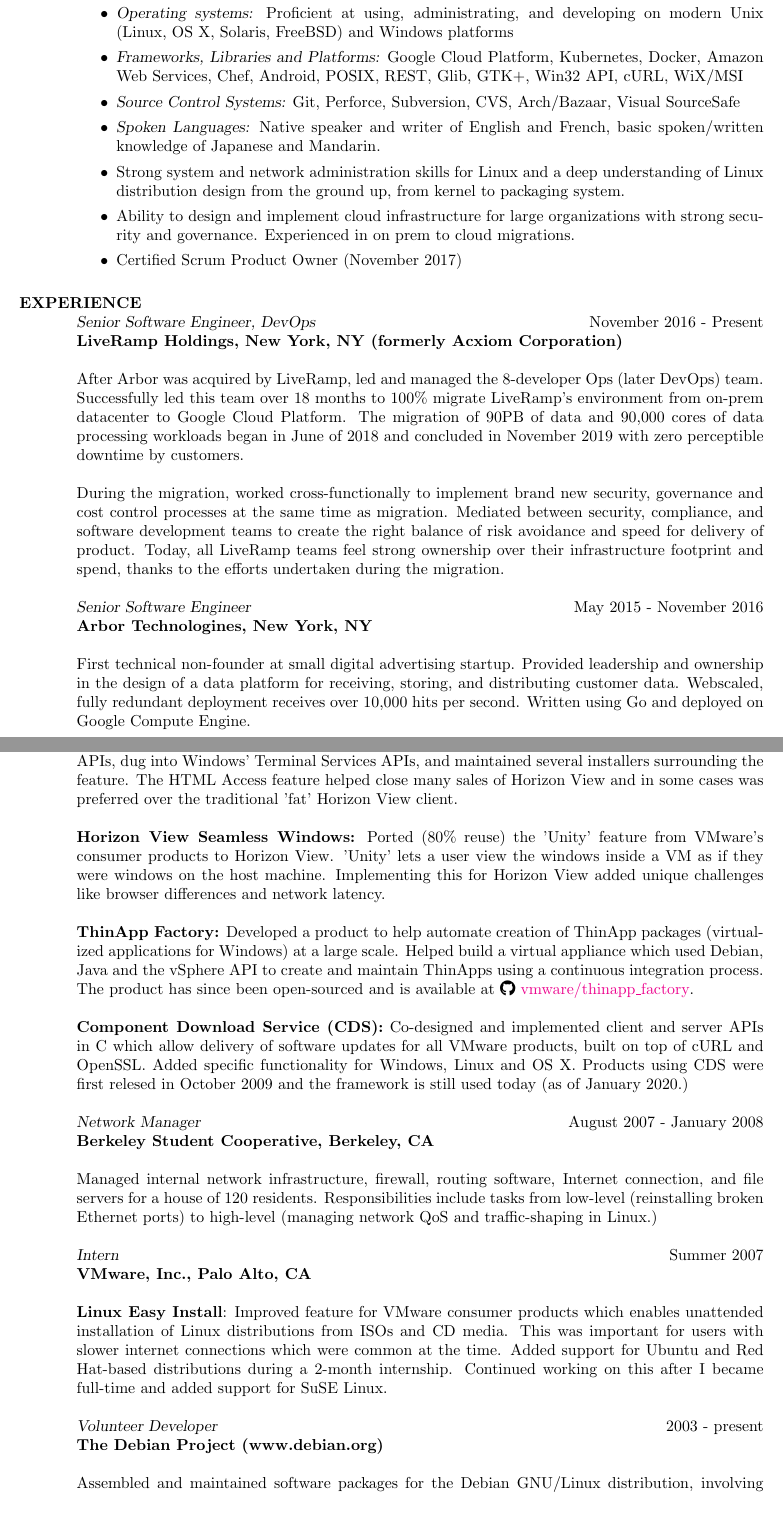
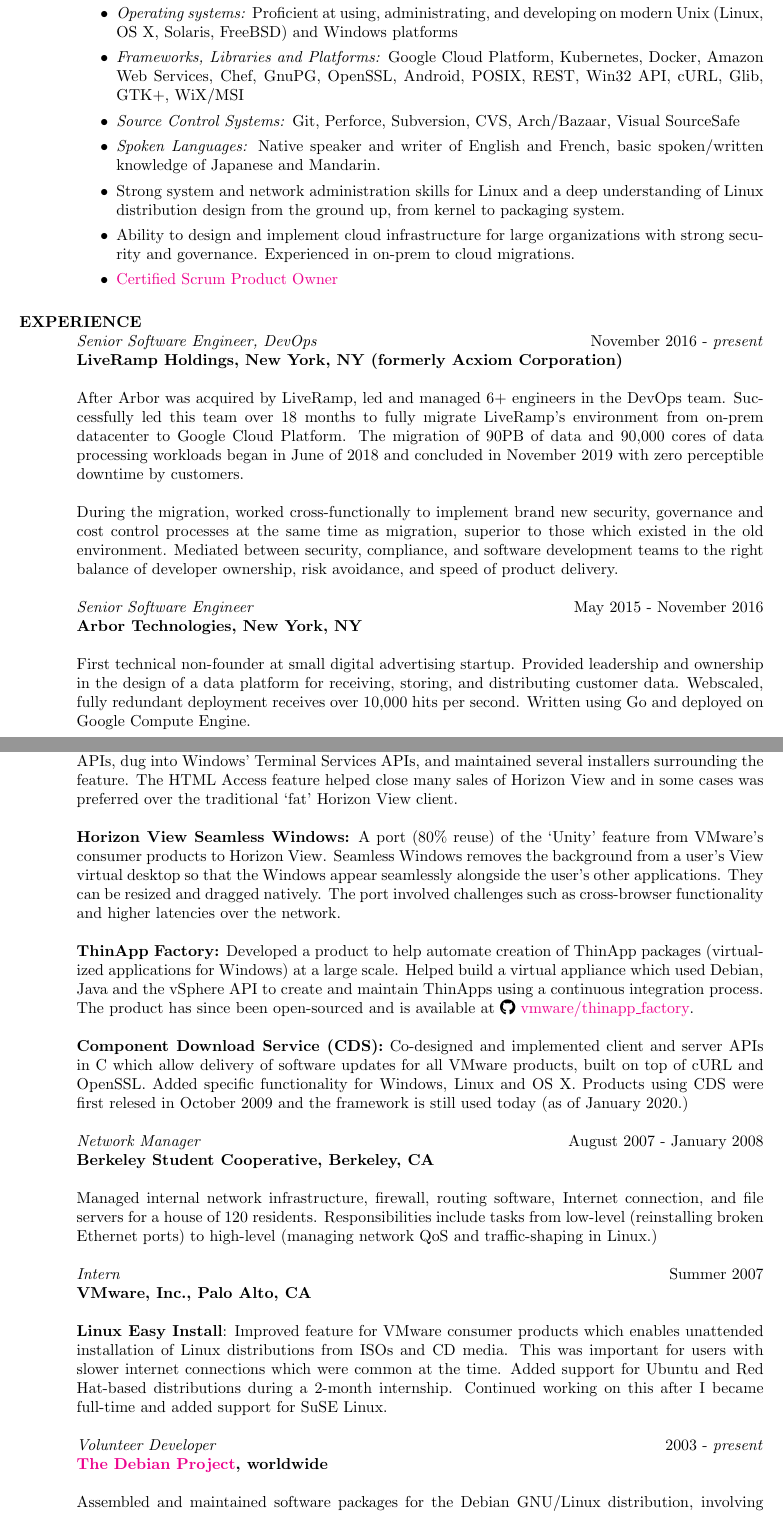
Before and after one commit to joshk0/resume, a LaTeX CV (resume.tex): two parts of pages 1 and 2 of 2, joined at a grey line, cut so that both start at the same text. Compiled offline with pdfLaTeX.

Commit message:
allow configuration to pass

```diff
--- a/resume.tex
+++ b/resume.tex
@@ -34 +29,0 @@
-\item {\sl Operating systems:}
@@ -35,11 +33,12 @@
+\item \textit{Operating systems:}
   Proficient at using, administrating, and developing on modern Unix (Linux,
   OS X, Solaris, FreeBSD) and Windows platforms
-\item {\sl Frameworks, Libraries and Platforms:}
+\item \textit{Frameworks, Libraries and Platforms:}
   Google Cloud Platform, Kubernetes, Docker, Amazon Web Services, Chef,
-  Android, POSIX, REST, Glib, GTK+, Win32 API, cURL, WiX/MSI
-\item {\sl Source Control Systems:}
+  GnuPG, OpenSSL, Android, POSIX, REST, Win32 API, cURL, Glib, GTK+, WiX/MSI
+\item \textit{Source Control Systems:}
   Git, Perforce, Subversion, CVS, Arch/Bazaar, Visual SourceSafe
-\item {\sl Spoken Languages:}
+\item \textit{Spoken Languages:}
   Native speaker and writer of English and French,
   basic spoken/written knowledge of Japanese and Mandarin.
 \item Strong system and network administration skills for Linux and a
@@ -47,31 +46,30 @@
   kernel to packaging system.
 \item Ability to design and implement cloud infrastructure for large
   organizations with strong security and governance. Experienced in
-  on prem to cloud migrations.
-\item Certified Scrum Product Owner (November 2017)
+  on-prem to cloud migrations.
+\item \href{http://bcert.me/sfcqbkgtf}{Certified Scrum Product Owner}
 \end{itemize}
 
 \section{EXPERIENCE}
-{\sl Senior Software Engineer, DevOps} \hfill November 2016 - Present \\
+\textit{Senior Software Engineer, DevOps} \hfill November 2016 - \textit{present} \\
 \textbf{LiveRamp Holdings, New York, NY (formerly Acxiom Corporation)}
 
-  After Arbor was acquired by LiveRamp, led and managed the 8-developer
-  Ops (later DevOps) team. Successfully led this team over 18 months to
-  100\% migrate LiveRamp's environment from on-prem datacenter to Google
-  Cloud Platform. The migration of 90PB of data and 90,000 cores of data
+  After Arbor was acquired by LiveRamp, led and managed 6+ engineers in
+  the DevOps team. Successfully led this team over 18 months to fully
+  migrate LiveRamp's environment from on-prem datacenter to Google Cloud
+  Platform. The migration of 90PB of data and 90,000 cores of data
   processing workloads began in June of 2018 and concluded in November
   2019 with zero perceptible downtime by customers.
 
   During the migration, worked cross-functionally to implement brand new
   security, governance and cost control processes at the same time as
-  migration.  Mediated between security, compliance, and software
-  development teams to create the right balance of risk avoidance and
-  speed for delivery of product. Today, all LiveRamp teams feel strong
-  ownership over their infrastructure footprint and spend, thanks to the
-  efforts undertaken during the migration.
+  migration, superior to those which existed in the old environment.
+  Mediated between security, compliance, and software development teams
+  to the right balance of developer ownership, risk avoidance, and speed
+  of product delivery.
 
-{\sl Senior Software Engineer} \hfill May 2015 - November 2016 \\
-\textbf{Arbor Technologines, New York, NY}
+\textit{Senior Software Engineer} \hfill May 2015 - November 2016 \\
+\textbf{Arbor Technologies, New York, NY}
 
   First technical non-founder at small digital advertising startup.
   Provided leadership and ownership in the design of a data platform
@@ -99,13 +97,15 @@
   Windows' Terminal Services APIs, and maintained several installers
   surrounding the feature. The HTML Access feature helped close many sales
   of Horizon View and in some cases was preferred over the traditional
-  'fat' Horizon View client.
+  `fat' Horizon View client.
 
-  \textbf{Horizon View Seamless Windows:} Ported (80\% reuse) the
-  'Unity' feature from VMware's consumer products to Horizon View.
-  'Unity' lets a user view the windows inside a VM as if they were
-  windows on the host machine. Implementing this for Horizon View added
-  unique challenges like browser differences and network latency.
+  \textbf{Horizon View Seamless Windows:} A port (80\% reuse) of the
+  `Unity' feature from VMware's consumer products to Horizon View.
+  Seamless Windows removes the background from a user's View virtual
+  desktop so that the Windows appear seamlessly alongside the user's
+  other applications. They can be resized and dragged natively. The
+  port involved challenges such as cross-browser functionality and
+  higher latencies over the network.
 
   \textbf{ThinApp Factory:} Developed a product to help automate
   creation of ThinApp packages (virtualized applications for Windows) at
@@ -142,8 +142,8 @@
   Continued working on this after I became full-time and added support
   for SuSE Linux.
 
-{\sl Volunteer Developer} \hfill 2003 - present \\
-\textbf{The Debian Project (www.debian.org)}
+\textit{Volunteer Developer} \hfill 2003 - \textit{present} \\
+\textbf{\href{https://www.debian.org}{The Debian Project}, worldwide}
 
   Assembled and maintained software packages for the Debian GNU/Linux
   distribution, involving knowledge of Make, shell, C, and Perl. Added
```
Also changed, not shown: resume.tex (19 more changed lines), 1 other file.
